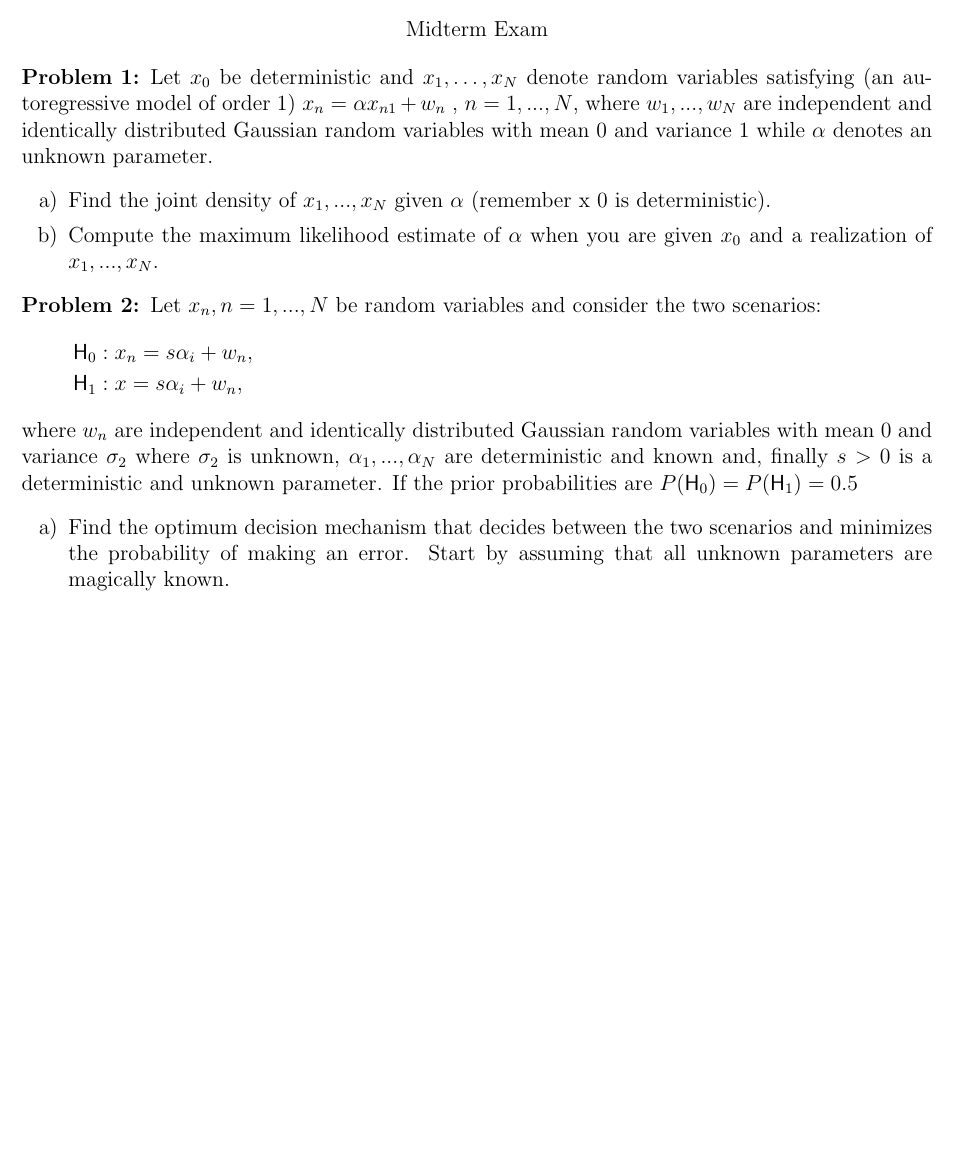
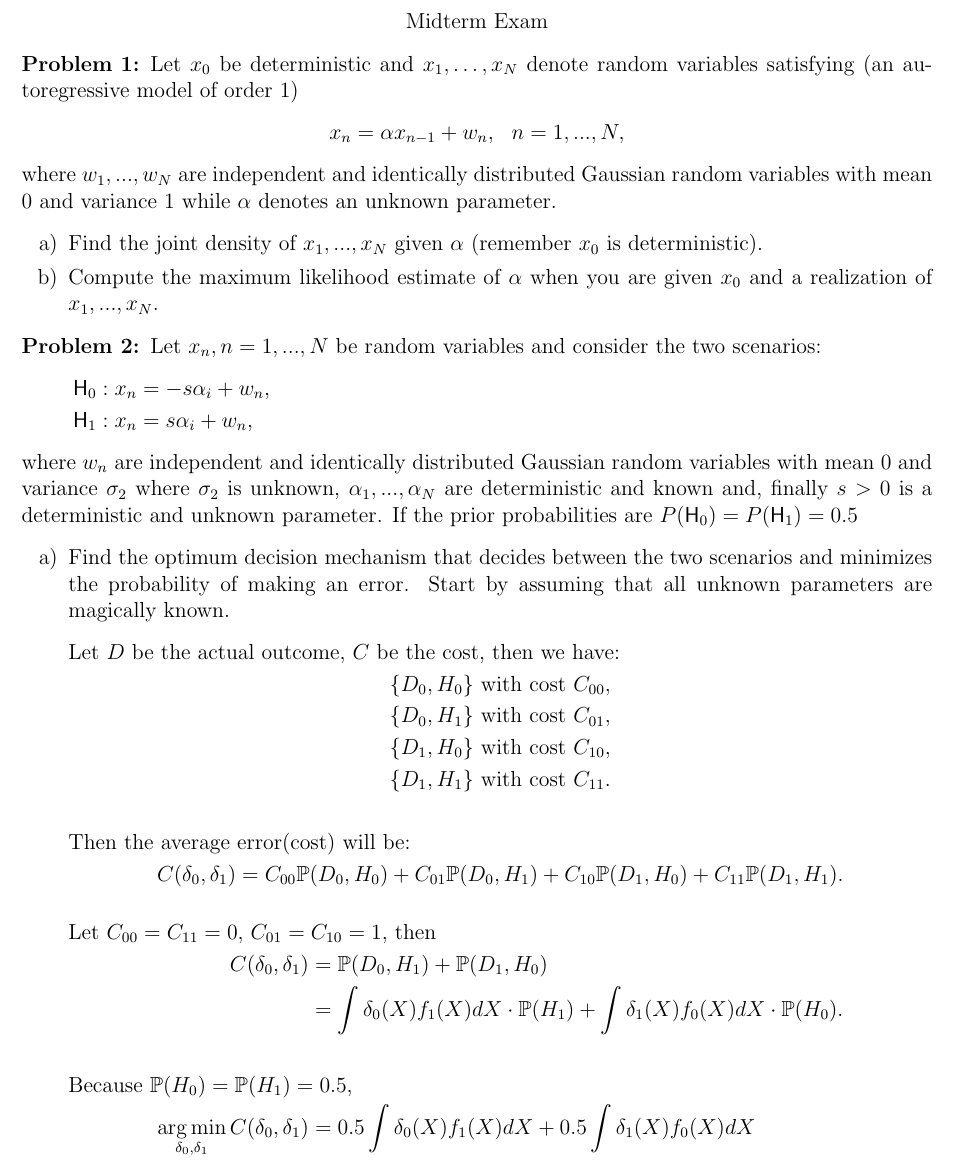
Before and after one commit to samlee946/CS-596, a LaTeX document (MIDTERM/midterm.tex): part of page 1 of 2, cut so that both start at the same text, the shorter picture padded with empty space. The pictures show the PDF file MIDTERM/midterm.pdf that the author committed with the source.

Commit message:
WTF AM I DOING?

```diff
--- a/MIDTERM/midterm.tex
+++ b/MIDTERM/midterm.tex
@@ -42,21 +45,45 @@
 \begin{document}
 	\centerline{Midterm Exam}
 	\begin{enumerate}[wide = 0pt, label = \textbf{Problem \arabic*:}]
-		\item {Let $ x_0 $ be deterministic and $ x_1 , \dots , x_N $ denote random variables satisfying (an autoregressive model of order 1) $ x_n = \alpha x_{n−1} + w_n $ , $ n = 1, . . . , N $, where $ w_1 , . . . , w_N $ are independent and identically distributed Gaussian random variables with mean 0 and variance 1 while $ \alpha $ denotes an unknown parameter. }
+		\item {Let $ x_0 $ be deterministic and $ x_1 , \dots , x_N $ denote random variables satisfying (an autoregressive model of order 1)
+		\begin{align*}
+			x_n = \alpha x_{n-1} + w_n , \ \ n = 1, . . . , N,
+		\end{align*}
+		where $ w_1 , . . . , w_N $ are independent and identically distributed Gaussian random variables with mean 0 and variance 1 while $ \alpha $ denotes an unknown parameter. }
 		\begin{subquestion}
-			\item {Find the joint density of $ x_1 , . . . , x_N $ given $ \alpha $ (remember x 0 is deterministic).}
+			\item {Find the joint density of $ x_1 , . . . , x_N $ given $ \alpha $ (remember $ x_0 $ is deterministic).}
 			\item {Compute the maximum likelihood estimate of $ \alpha $ when you are given $ x_0 $ and a realization of $ x_1 , . . . , x_N. $}
 		\end{subquestion}
 		\item {Let $ x_n , n = 1, . . . , N $ be random variables and consider the two scenarios:
 			\begin{fleqn}[1cm]
 				\begin{align*}
-				&\mathsf{H}_0 : x_n = −s\alpha_i + w_n, \\
-				&\mathsf{H}_1 : x = s\alpha_i + w_n,
+				&\mathsf{H}_0 : x_n = -s\alpha_i + w_n, \\
+				&\mathsf{H}_1 : x_n = s\alpha_i + w_n,
 				\end{align*}
 			\end{fleqn}
 			 where $ w_n $ are independent and identically distributed Gaussian random variables with mean 0 and variance $ \sigma_2 $ where $ \sigma_2 $ is unknown, $ \alpha_1 , . . . , \alpha_N $ are deterministic and known and, finally $ s > 0 $ is a deterministic and unknown parameter. If the prior probabilities are $ P(\mathsf{H}_0 ) = P(\mathsf{H}_1 ) = 0.5 $ }
 		\begin{subquestion}
 			\item {Find the optimum decision mechanism that decides between the two scenarios and minimizes the probability of making an error. Start by assuming that all unknown parameters are magically known.}
+%			\begin{fleqn}[0cm]
+				\begin{gather*}
+					 \shortintertext{Let $ D $ be the actual outcome, $ C $ be the cost, then we have:}
+					 \lbrace D_0, H_0 \rbrace \text{ with cost } C_{00}, \\
+					 \lbrace D_0, H_1 \rbrace \text{ with cost } C_{01}, \\
+					 \lbrace D_1, H_0 \rbrace \text{ with cost } C_{10}, \\
+					 \lbrace D_1, H_1 \rbrace \text{ with cost } C_{11}. \\
+					 \\
+					 \shortintertext{Then the average error(cost) will be:}
+					 C(\delta_0, \delta_1) = C_{00}\mathbb{P}(D_0, H_0) + C_{01}\mathbb{P}(D_0, H_1) + C_{10}\mathbb{P}(D_1, H_0) + C_{11}\mathbb{P}(D_1, H_1).
+				\end{gather*}
+				\begin{align*}
+					\shortintertext{Let $ C_{00} = C_{11} = 0$, $ C_{01} = C_{10} = 1 $, then}
+					C(\delta_0, \delta_1) &=  \mathbb{P}(D_0, H_1) + \mathbb{P}(D_1, H_0) \\
+					&= \int\delta_0(X)f_1(X)dX \cdot \mathbb{P}(H_1) + \int\delta_1(X)f_0(X)dX \cdot \mathbb{P}(H_0). \\
+					\\
+					\shortintertext{Because $ \mathbb{P}(H_0) = \mathbb{P}(H_1) = 0.5$, }
+					\argmin_{\delta_0, \delta_1} C(\delta_0, \delta_1) &= 0.5\int\delta_0(X)f_1(X)dX + 0.5\int\delta_1(X)f_0(X)dX
+				\end{align*}
+%			\end{fleqn}
 			\item {The decision mechanism you found in a) depends on the unknown parameters $ s $ and $ \sigma_2 $ . Apply suitable transformations to find an equivalent mechanism (by taking for example the logarithm and removing unnecessary terms) which does not depend on these two unknown parameters.}
 			\item {Explain what are the optimality properties of the mechanism you ended up with.}
 		\end{subquestion}
```
Also changed, not shown: MIDTERM/midterm.pdf, MIDTERM/midterm.tex (11 more changed lines).
